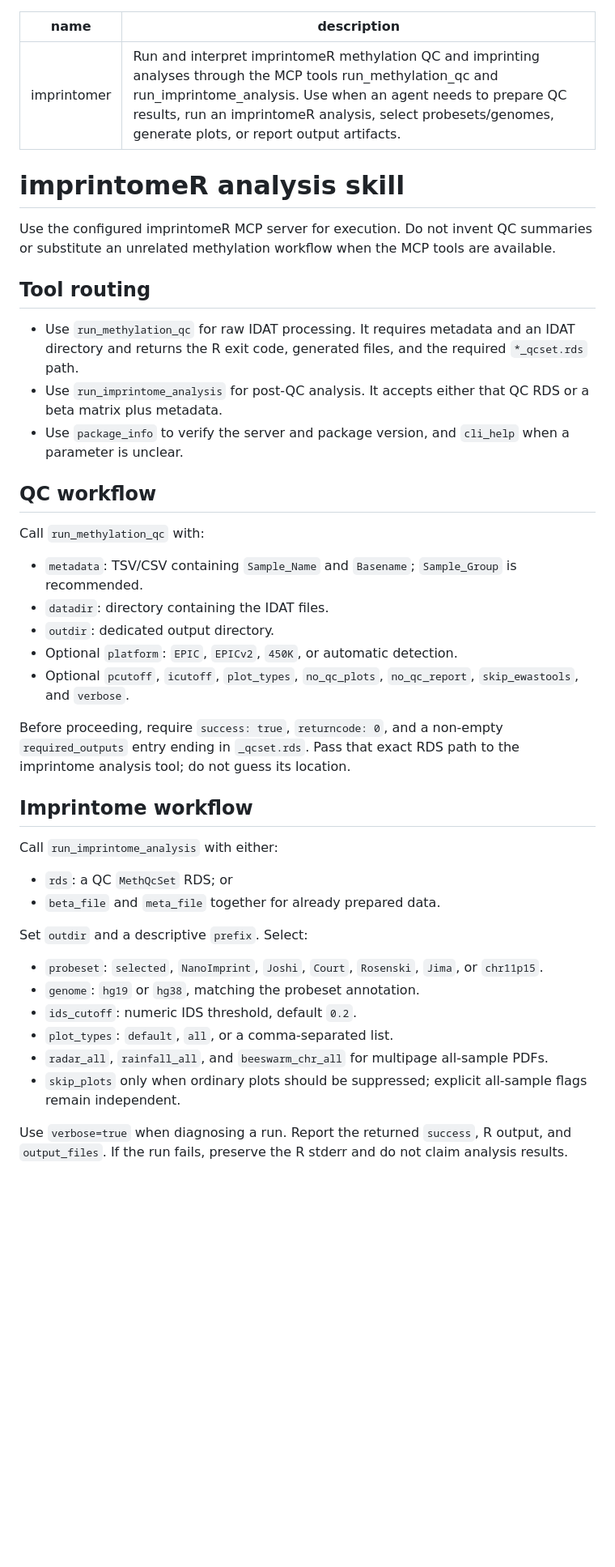
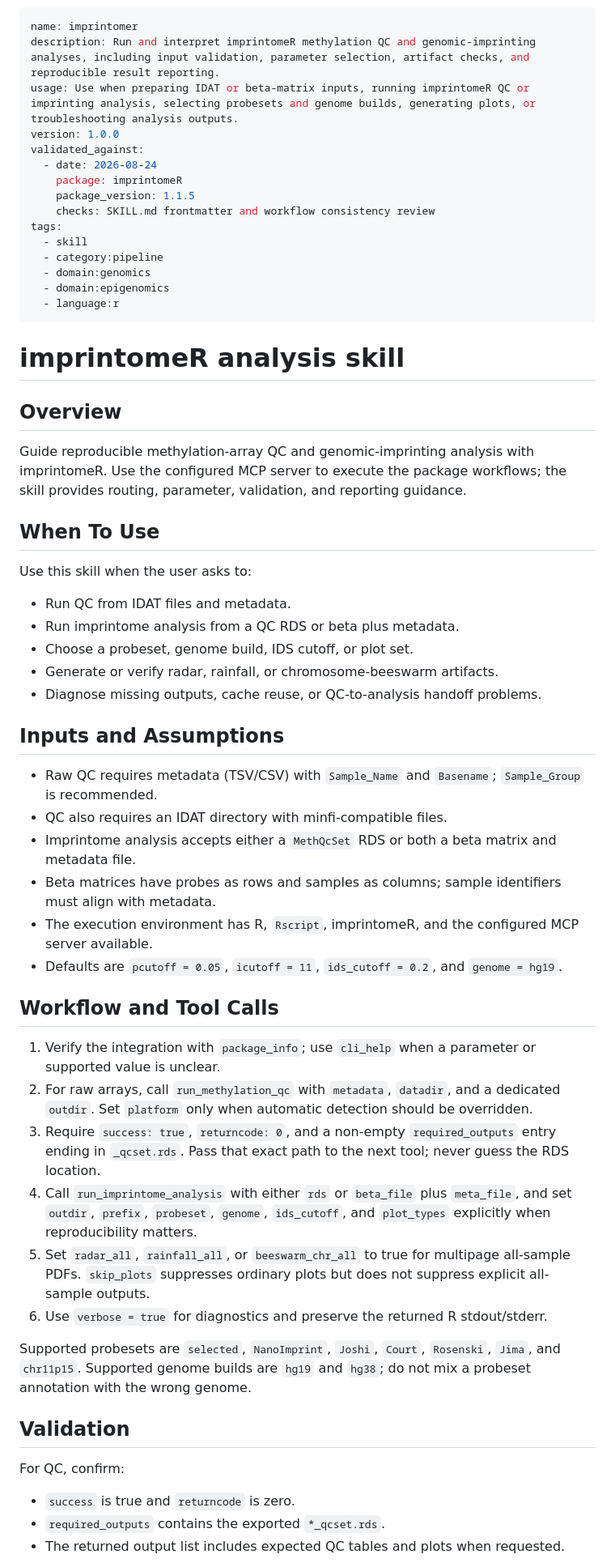
Before and after one commit to hongjianjin/imprintomeR, a Markdown page: skills/imprintomer/SKILL.md, the part around one of its changes. Shown at 81% size. GitHub-like rendering; blank space fills up the shorter version.

Commit message:
Improve imprintomeR Agent Skill guidance

```diff
--- a/skills/imprintomer/SKILL.md
+++ b/skills/imprintomer/SKILL.md
@@ -1,45 +1,62 @@
 ---
 name: imprintomer
-description: Run and interpret imprintomeR methylation QC and imprinting analyses through the MCP tools run_methylation_qc and run_imprintome_analysis. Use when an agent needs to prepare QC results, run an imprintomeR analysis, select probesets/genomes, generate plots, or report output artifacts.
+description: Run and interpret imprintomeR methylation QC and genomic-imprinting analyses, including input validation, parameter selection, artifact checks, and reproducible result reporting.
+usage: Use when preparing IDAT or beta-matrix inputs, running imprintomeR QC or imprinting analysis, selecting probesets and genome builds, generating plots, or troubleshooting analysis outputs.
+version: 1.0.0
+validated_against:
+  - date: 2026-08-24
+    package: imprintomeR
+    package_version: 1.1.5
+    checks: SKILL.md frontmatter and workflow consistency review
+tags:
+  - skill
+  - category:pipeline
+  - domain:genomics
+  - domain:epigenomics
+  - language:r
 ---
 
 # imprintomeR analysis skill
 
-Use the configured imprintomeR MCP server for execution. Do not invent QC summaries or substitute an unrelated methylation workflow when the MCP tools are available.
+## Overview
 
-## Tool routing
+Guide reproducible methylation-array QC and genomic-imprinting analysis with imprintomeR. Use the configured MCP server to execute the package workflows; the skill provides routing, parameter, validation, and reporting guidance.
 
-- Use `run_methylation_qc` for raw IDAT processing. It requires metadata and an IDAT directory and returns the R exit code, generated files, and the required `*_qcset.rds` path.
-- Use `run_imprintome_analysis` for post-QC analysis. It accepts either that QC RDS or a beta matrix plus metadata.
-- Use `package_info` to verify the server and package version, and `cli_help` when a parameter is unclear.
+## When To Use
 
-## QC workflow
+Use this skill when the user asks to:
 
-Call `run_methylation_qc` with:
+- Run QC from IDAT files and metadata.
+- Run imprintome analysis from a QC RDS or beta plus metadata.
+- Choose a probeset, genome build, IDS cutoff, or plot set.
+- Generate or verify radar, rainfall, or chromosome-beeswarm artifacts.
+- Diagnose missing outputs, cache reuse, or QC-to-analysis handoff problems.
 
-- `metadata`: TSV/CSV containing `Sample_Name` and `Basename`; `Sample_Group` is recommended.
-- `datadir`: directory containing the IDAT files.
-- `outdir`: dedicated output directory.
-- Optional `platform`: `EPIC`, `EPICv2`, `450K`, or automatic detection.
-- Optional `pcutoff`, `icutoff`, `plot_types`, `no_qc_plots`, `no_qc_report`, `skip_ewastools`, and `verbose`.
+## Inputs and Assumptions
 
-Before proceeding, require `success: true`, `returncode: 0`, and a non-empty `required_outputs` entry ending in `_qcset.rds`. Pass that exact RDS path to the imprintome analysis tool; do not guess its location.
+- Raw QC requires metadata (TSV/CSV) with `Sample_Name` and `Basename`; `Sample_Group` is recommended.
+- QC also requires an IDAT directory with minfi-compatible files.
+- Imprintome analysis accepts either a `MethQcSet` RDS or both a beta matrix and metadata file.
+- Beta matrices have probes as rows and samples as columns; sample identifiers must align with metadata.
+- The execution environment has R, `Rscript`, imprintomeR, and the configured MCP server available.
+- Defaults are `pcutoff = 0.05`, `icutoff = 11`, `ids_cutoff = 0.2`, and `genome = hg19`.
 
-## Imprintome workflow
+## Workflow and Tool Calls
 
-Call `run_imprintome_analysis` with either:
+1. Verify the integration with `package_info`; use `cli_help` when a parameter or supported value is unclear.
+2. For raw arrays, call `run_methylation_qc` with `metadata`, `datadir`, and a dedicated `outdir`. Set `platform` only when automatic detection should be overridden.
+3. Require `success: true`, `returncode: 0`, and a non-empty `required_outputs` entry ending in `_qcset.rds`. Pass that exact path to the next tool; never guess the RDS location.
+4. Call `run_imprintome_analysis` with either `rds` or `beta_file` plus `meta_file`, and set `outdir`, `prefix`, `probeset`, `genome`, `ids_cutoff`, and `plot_types` explicitly when reproducibility matters.
+5. Set `radar_all`, `rainfall_all`, or `beeswarm_chr_all` to true for multipage all-sample PDFs. `skip_plots` suppresses ordinary plots but does not suppress explicit all-sample outputs.
+6. Use `verbose = true` for diagnostics and preserve the returned R stdout/stderr.
 
-- `rds`: a QC `MethQcSet` RDS; or
-- `beta_file` and `meta_file` together for already prepared data.
+Supported probesets are `selected`, `NanoImprint`, `Joshi`, `Court`, `Rosenski`, `Jima`, and `chr11p15`. Supported genome builds are `hg19` and `hg38`; do not mix a probeset annotation with the wrong genome.
 
-Set `outdir` and a descriptive `prefix`. Select:
+## Validation
 
-- `probeset`: `selected`, `NanoImprint`, `Joshi`, `Court`, `Rosenski`, `Jima`, or `chr11p15`.
-- `genome`: `hg19` or `hg38`, matching the probeset annotation.
-- `ids_cutoff`: numeric IDS threshold, default `0.2`.
-- `plot_types`: `default`, `all`, or a comma-separated list.
-- `radar_all`, `rainfall_all`, and `beeswarm_chr_all` for multipage all-sample PDFs.
-- `skip_plots` only when ordinary plots should be suppressed; explicit all-sample flags remain independent.
+For QC, confirm:
 
-Use `verbose=true` when diagnosing a run. Report the returned `success`, R output, and `output_files`. If the run fails, preserve the R stderr and do not claim analysis results.
+- `success` is true and `returncode` is zero.
+- `required_outputs` contains the exported `*_qcset.rds`.
+- The returned output list includes expected QC tables and plots when requested.
 
```
Also changed, not shown: other parts of skills/imprintomer/SKILL.md (+24 -7 lines).
